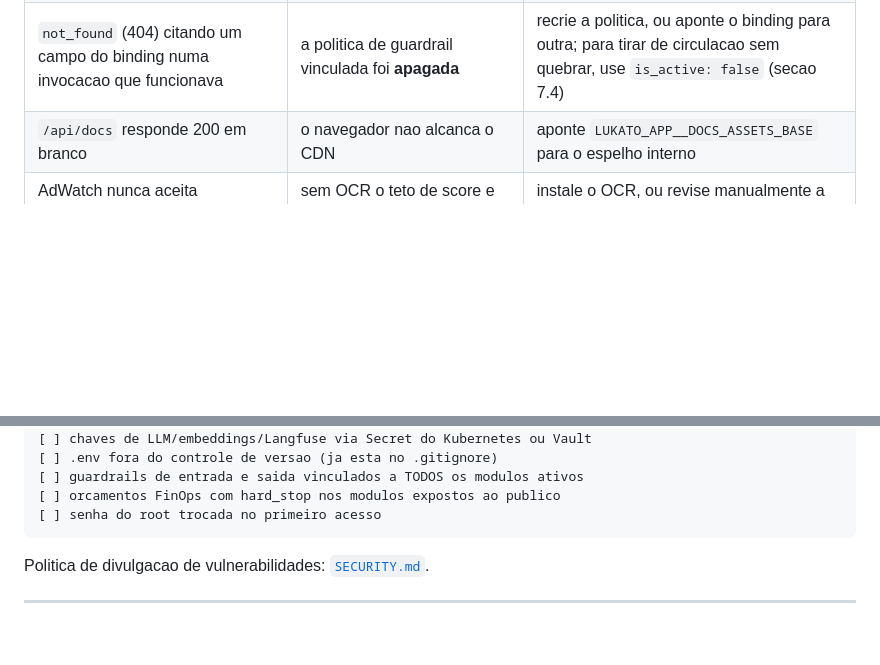
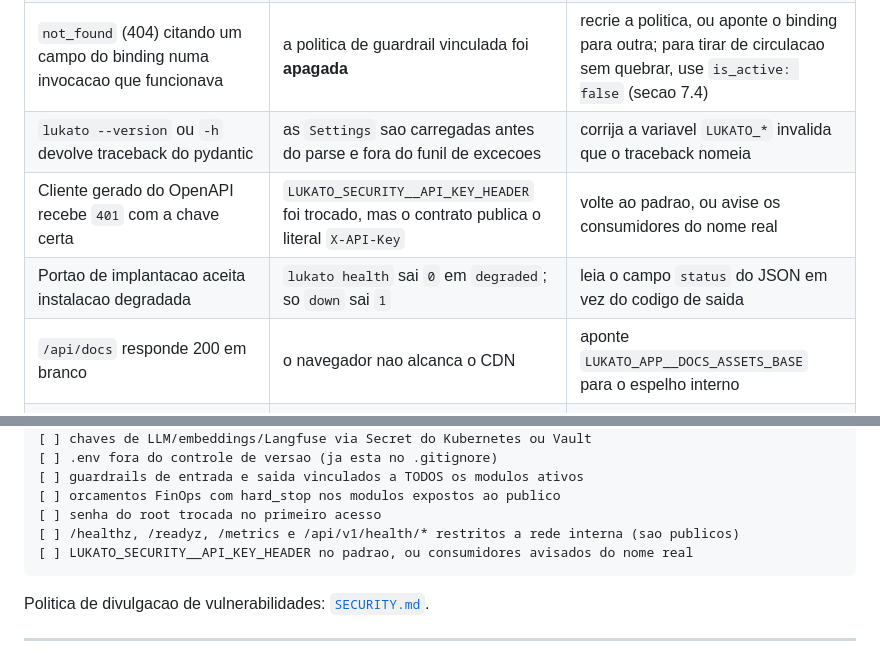
Before and after one commit to sergiogaiotto/lukato, a Markdown page: README.md, 2 parts joined by grey strips. Rendered like a GitHub page; blank space fills up the shorter version.

````diff
--- a/README.md
+++ b/README.md
@@ -2172,6 +2227,9 @@ tests/          unit · integration · contract
 | PostgreSQL indisponivel no boot | fallback automatico | com `AUTO_FALLBACK=true` cai para SQLite e loga WARNING; em producao use `false` **junto com** `CREATE_ALL=false` (secao 3.4) |
 | Boot morre com `ConnectionRefusedError` cru, sem mensagem do projeto | `AUTO_FALLBACK=false` com `CREATE_ALL=true` (o padrao): o `create_all` reabre a conexao depois da sonda | ponha `LUKATO_DB__CREATE_ALL=false` e deixe o schema para `alembic upgrade head` |
 | `not_found` (404) citando um campo do binding numa invocacao que funcionava | a politica de guardrail vinculada foi **apagada** | recrie a politica, ou aponte o binding para outra; para tirar de circulacao sem quebrar, use `is_active: false` (secao 7.4) |
+| `lukato --version` ou `-h` devolve traceback do pydantic | as `Settings` sao carregadas antes do parse e fora do funil de excecoes | corrija a variavel `LUKATO_*` invalida que o traceback nomeia |
+| Cliente gerado do OpenAPI recebe `401` com a chave certa | `LUKATO_SECURITY__API_KEY_HEADER` foi trocado, mas o contrato publica o literal `X-API-Key` | volte ao padrao, ou avise os consumidores do nome real |
+| Portao de implantacao aceita instalacao degradada | `lukato health` sai `0` em `degraded`; so `down` sai `1` | leia o campo `status` do JSON em vez do codigo de saida |
 | `/api/docs` responde 200 em branco | o navegador nao alcanca o CDN | aponte `LUKATO_APP__DOCS_ASSETS_BASE` para o espelho interno |
 | AdWatch nunca aceita automaticamente | sem OCR o teto de score e 0.85 (secao 10.6) | instale o OCR, ou revise manualmente a fila `needs_review` |
 | `CERTIFICATE_VERIFY_FAILED` no build | proxy com interceptacao TLS | ponha a CA em `deploy/ca/*.crt` |
@@ -2196,6 +2254,8 @@ Checklist antes de ir para producao:
 [ ] guardrails de entrada e saida vinculados a TODOS os modulos ativos
 [ ] orcamentos FinOps com hard_stop nos modulos expostos ao publico
 [ ] senha do root trocada no primeiro acesso
+[ ] /healthz, /readyz, /metrics e /api/v1/health/* restritos a rede interna (sao publicos)
+[ ] LUKATO_SECURITY__API_KEY_HEADER no padrao, ou consumidores avisados do nome real
 ```
 
 Politica de divulgacao de vulnerabilidades: [`SECURITY.md`](SECURITY.md).
````
Also changed, not shown: other parts of README.md (+56 -1 lines).
